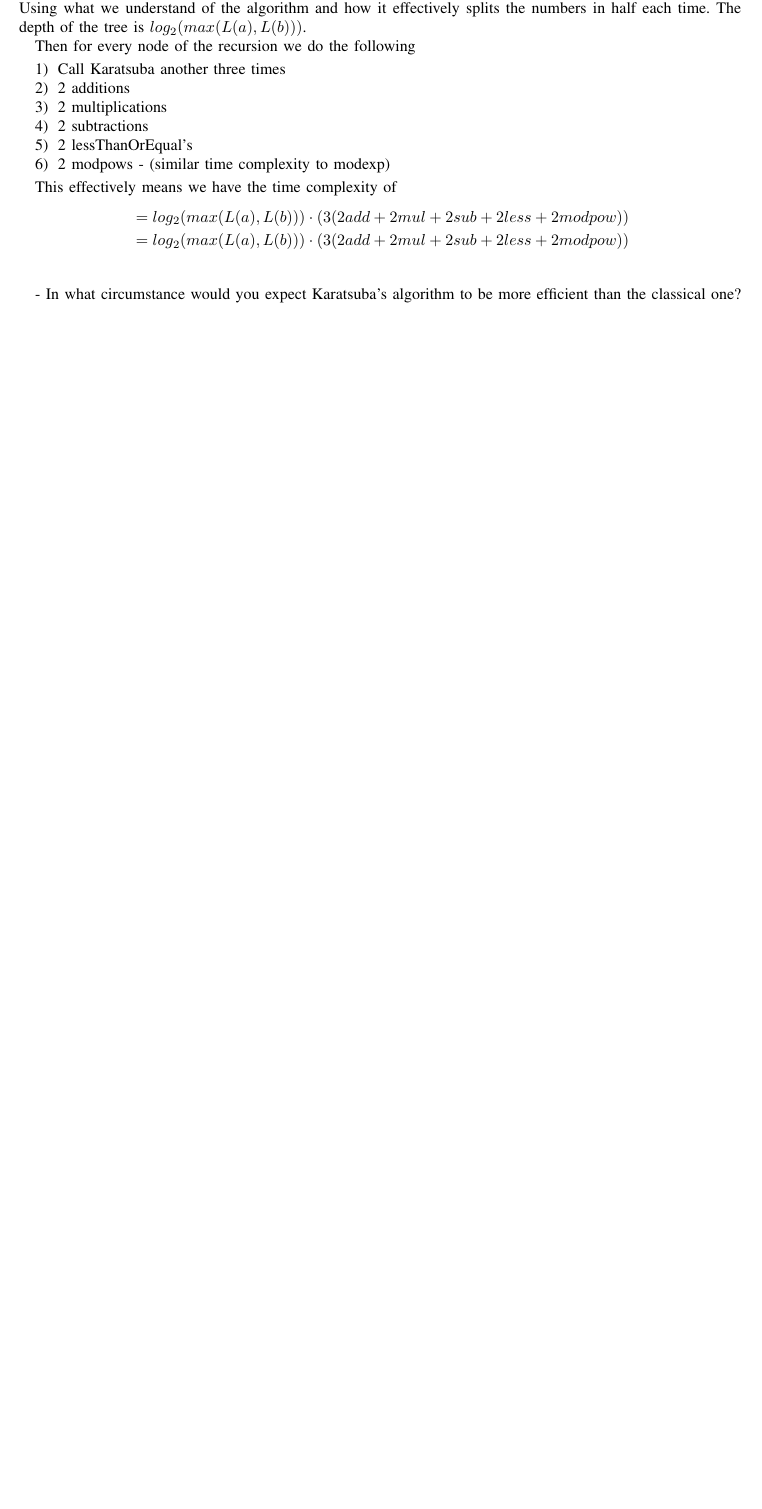
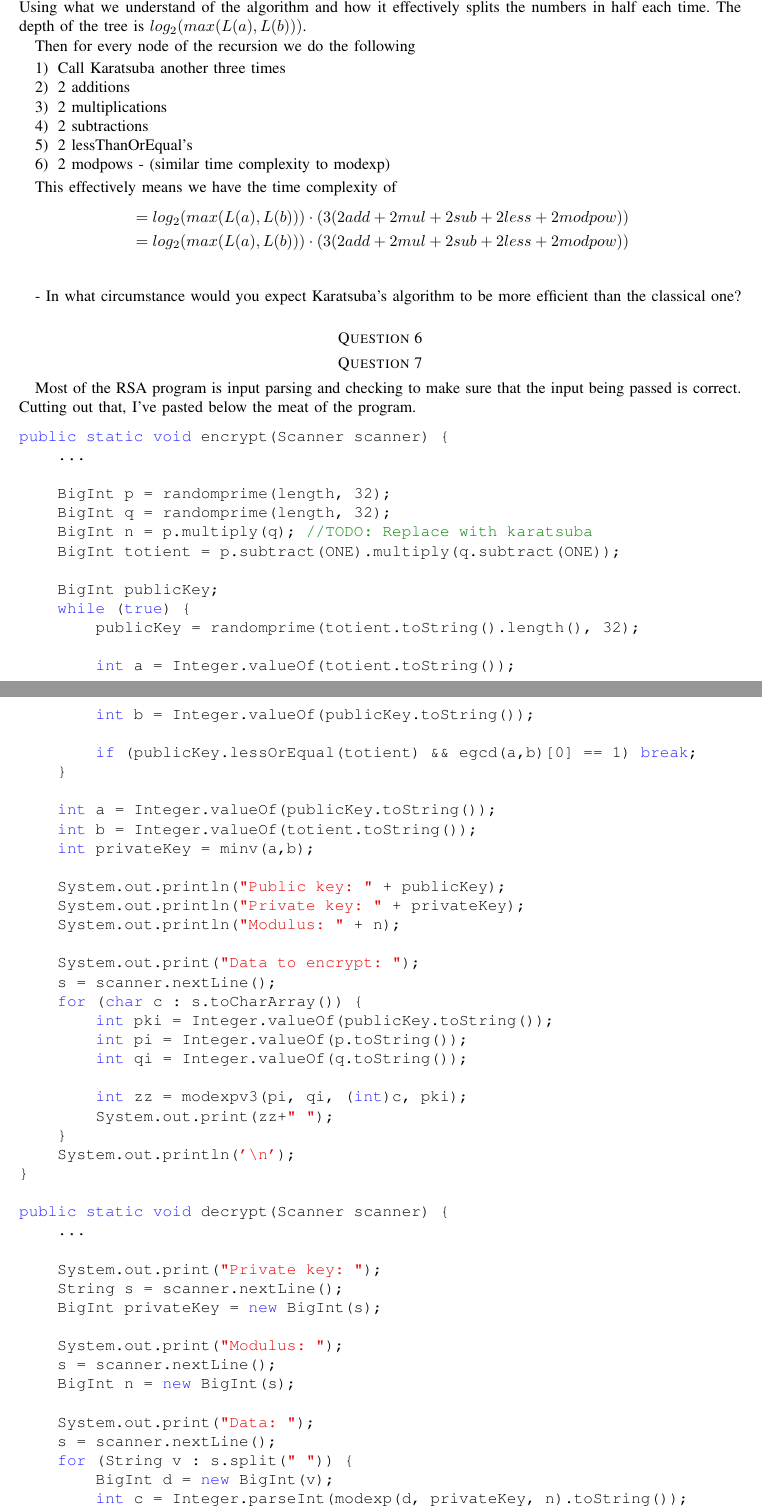
Before and after one commit to AeroX2/comp333-assignment-2, a LaTeX problem sheet (assignment2.tex): part of page 2 of 2 before the commit and two parts of pages 3 and 4 of 5 after it, the two joined at a grey line, cut so that both start at the same text, the shorter picture padded with empty space. Compiled offline with pdfLaTeX.

Commit message:
MOREEEEE

```diff
--- a/assignment2.tex
+++ b/assignment2.tex
@@ -3,8 +3,10 @@
 \usepackage{float}
 \usepackage[T1]{fontenc}
 
+%\usepackage{color}
 \usepackage{xcolor}
 \usepackage{amsmath}
+\usepackage{graphicx}
 \usepackage{listings}
 
 \begin{document}
@@ -106,3 +128,65 @@ This effectively means we have the time complexity of
 
 - In what circumstance would you expect Karatsuba’s algorithm to be more efficient than the classical one?
 
+\section*{Question 6}
+
+
+\section*{Question 7}
+Most of the RSA program is input parsing and checking to make sure that the input being passed is correct. Cutting out that, I've pasted below the meat of the program.
+\begin{lstlisting}[language=Java]
+public static void encrypt(Scanner scanner) {
+	...
+
+	BigInt p = randomprime(length, 32);
+	BigInt q = randomprime(length, 32);
+	BigInt n = p.multiply(q); //TODO: Replace with karatsuba
+	BigInt totient = p.subtract(ONE).multiply(q.subtract(ONE));
+
+	BigInt publicKey;
+	while (true) {
+		publicKey = randomprime(totient.toString().length(), 32);
+
+		int a = Integer.valueOf(totient.toString());
+		int b = Integer.valueOf(publicKey.toString());
+
+		if (publicKey.lessOrEqual(totient) && egcd(a,b)[0] == 1) break;
+	}
+
+	int a = Integer.valueOf(publicKey.toString());
+	int b = Integer.valueOf(totient.toString());
+	int privateKey = minv(a,b);
+
+	System.out.println("Public key: " + publicKey);
+	System.out.println("Private key: " + privateKey);
+	System.out.println("Modulus: " + n);
+
+	System.out.print("Data to encrypt: ");
+	s = scanner.nextLine();
+	for (char c : s.toCharArray()) {
+		int pki = Integer.valueOf(publicKey.toString());
+		int pi = Integer.valueOf(p.toString());
+		int qi = Integer.valueOf(q.toString());
+
+		int zz = modexpv3(pi, qi, (int)c, pki);
+		System.out.print(zz+" ");
+	}
+	System.out.println('\n');
+}
+
+public static void decrypt(Scanner scanner) {
+	...
+
+	System.out.print("Private key: ");
+	String s = scanner.nextLine();
+	BigInt privateKey = new BigInt(s);
+
+	System.out.print("Modulus: ");
+	s = scanner.nextLine();
+	BigInt n = new BigInt(s);
+
+	System.out.print("Data: ");
+	s = scanner.nextLine();
+	for (String v : s.split(" ")) {
+		BigInt d = new BigInt(v);
+		int c = Integer.parseInt(modexp(d, privateKey, n).toString());
+		System.out.print((char)c);
@@ -109 +205,5 @@ This effectively means we have the time complexity of
+\end{enumerate}
+
+Decryption is a simpler process, for every chuck in the data to be decrypted, take the modular exponent of the chunk, the private key and the modulus and concatenate that all together.
+
 \end{document}
```
Also changed, not shown: divide-complexity-1.png (added), divide-complexity-2.png (added), divide-complexity-3.png (added), assignment2.tex (82 more changed lines).
